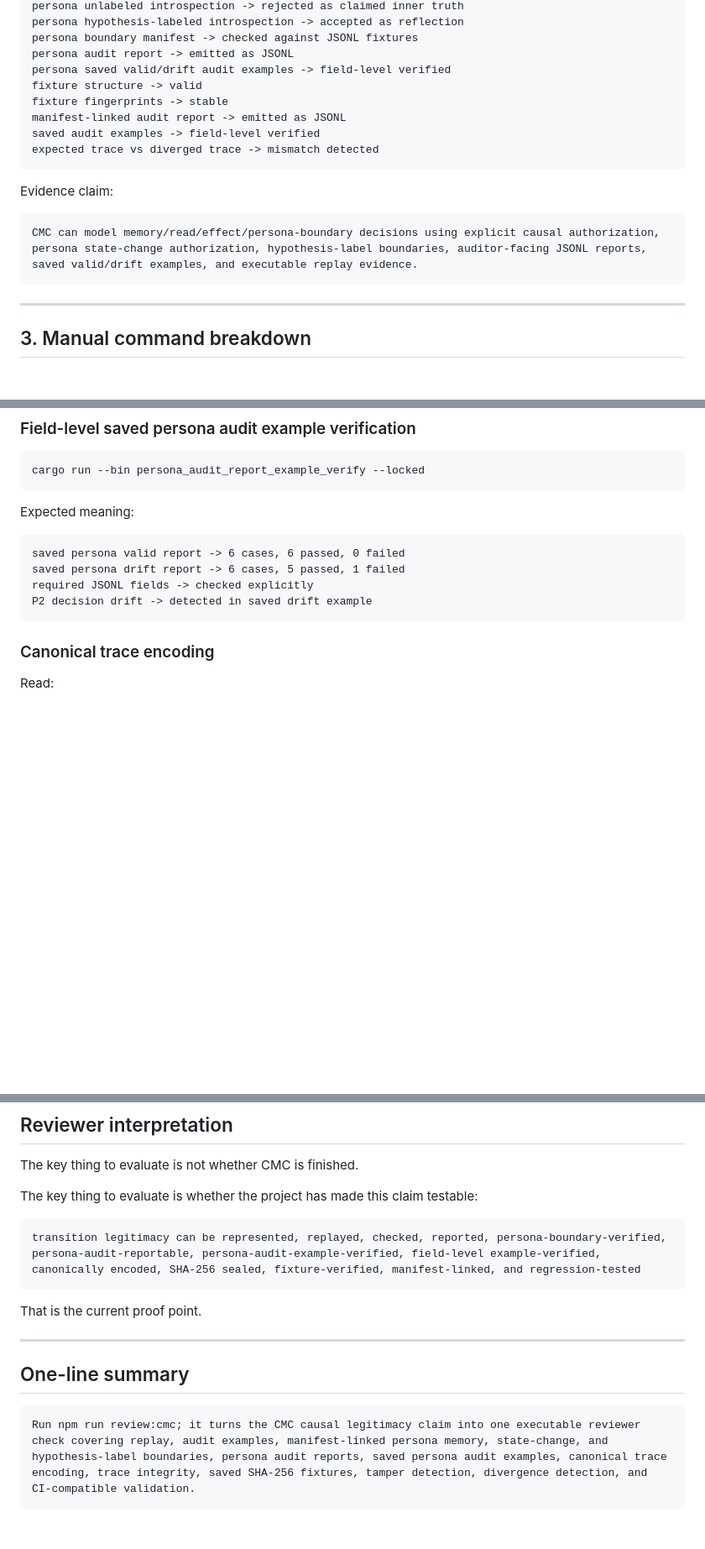
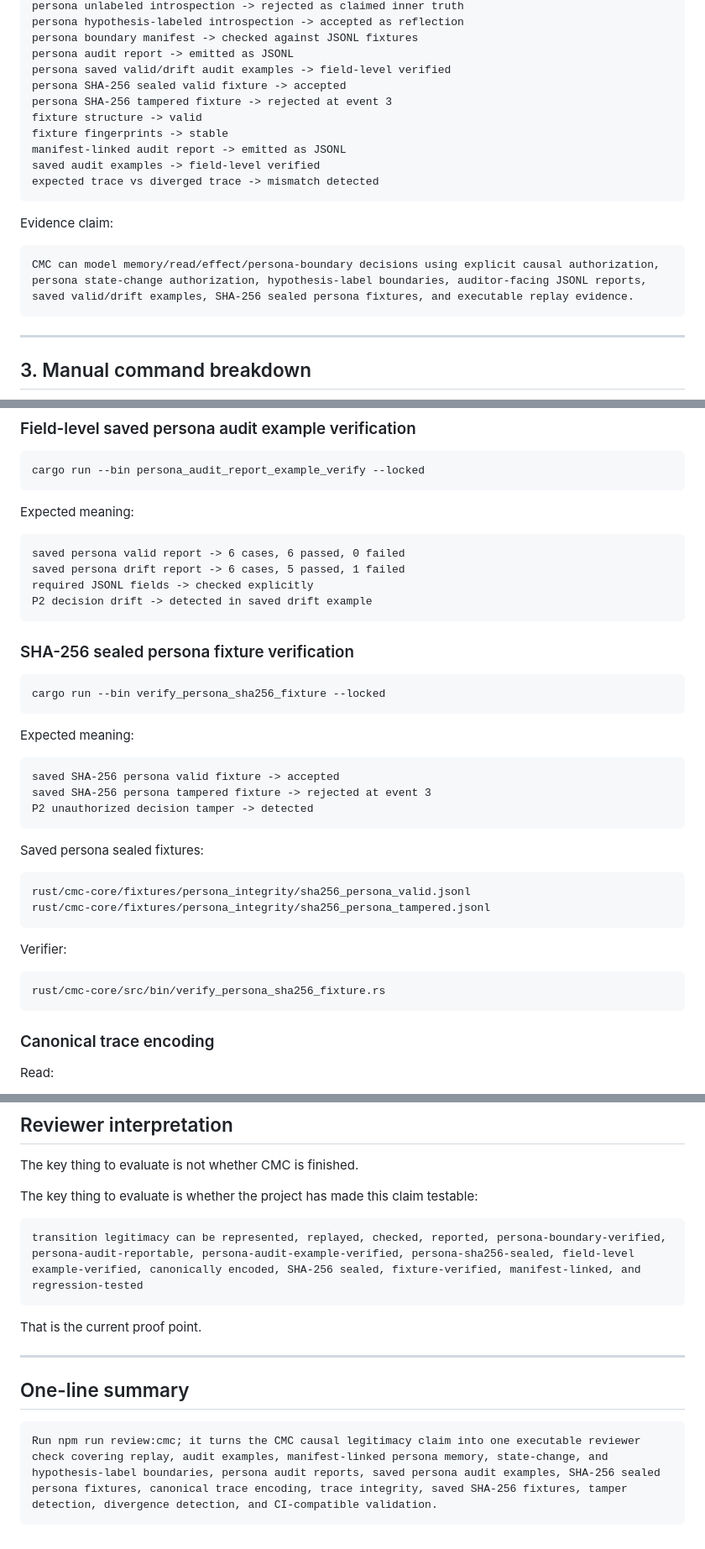
Before and after one commit to safal207/CaPU, a Markdown page: docs/hardware/CMC_REVIEWER_QUICKSTART.md, 3 parts joined by grey strips. Shown at 84% size. Drawn GitHub-style; blank space fills up the shorter version.

Commit message:
docs(cmc): document sealed persona fixture verification in quickstart

````diff
--- a/docs/hardware/CMC_REVIEWER_QUICKSTART.md
+++ b/docs/hardware/CMC_REVIEWER_QUICKSTART.md
@@ -121,6 +122,8 @@ persona hypothesis-labeled introspection -> accepted as reflection
 persona boundary manifest -> checked against JSONL fixtures
 persona audit report -> emitted as JSONL
 persona saved valid/drift audit examples -> field-level verified
+persona SHA-256 sealed valid fixture -> accepted
+persona SHA-256 tampered fixture -> rejected at event 3
 fixture structure -> valid
 fixture fingerprints -> stable
 manifest-linked audit report -> emitted as JSONL
@@ -131,7 +134,7 @@ expected trace vs diverged trace -> mismatch detected
 Evidence claim:
 
 ```text
-CMC can model memory/read/effect/persona-boundary decisions using explicit causal authorization, persona state-change authorization, hypothesis-label boundaries, auditor-facing JSONL reports, saved valid/drift examples, and executable replay evidence.
+CMC can model memory/read/effect/persona-boundary decisions using explicit causal authorization, persona state-change authorization, hypothesis-label boundaries, auditor-facing JSONL reports, saved valid/drift examples, SHA-256 sealed persona fixtures, and executable replay evidence.
 ```
 
 ---
@@ -260,6 +263,33 @@ saved persona valid report -> 6 cases, 6 passed, 0 failed
 saved persona drift report -> 6 cases, 5 passed, 1 failed
 required JSONL fields -> checked explicitly
 P2 decision drift -> detected in saved drift example
+```
+
+### SHA-256 sealed persona fixture verification
+
+```bash
+cargo run --bin verify_persona_sha256_fixture --locked
+```
+
+Expected meaning:
+
+```text
+saved SHA-256 persona valid fixture -> accepted
+saved SHA-256 persona tampered fixture -> rejected at event 3
+P2 unauthorized decision tamper -> detected
+```
+
+Saved persona sealed fixtures:
+
+```text
+rust/cmc-core/fixtures/persona_integrity/sha256_persona_valid.jsonl
+rust/cmc-core/fixtures/persona_integrity/sha256_persona_tampered.jsonl
+```
+
+Verifier:
+
+```text
+rust/cmc-core/src/bin/verify_persona_sha256_fixture.rs
 ```
 
 ### Canonical trace encoding
@@ -569,7 +603,7 @@ The key thing to evaluate is not whether CMC is finished.
 The key thing to evaluate is whether the project has made this claim testable:
 
 ```text
-transition legitimacy can be represented, replayed, checked, reported, persona-boundary-verified, persona-audit-reportable, persona-audit-example-verified, field-level example-verified, canonically encoded, SHA-256 sealed, fixture-verified, manifest-linked, and regression-tested
+transition legitimacy can be represented, replayed, checked, reported, persona-boundary-verified, persona-audit-reportable, persona-audit-example-verified, persona-sha256-sealed, field-level example-verified, canonically encoded, SHA-256 sealed, fixture-verified, manifest-linked, and regression-tested
 ```
 
 That is the current proof point.
@@ -579,5 +613,5 @@ That is the current proof point.
 ## One-line summary
 
 ```text
-Run npm run review:cmc; it turns the CMC causal legitimacy claim into one executable reviewer check covering replay, audit examples, manifest-linked persona memory, state-change, and hypothesis-label boundaries, persona audit reports, saved persona audit examples, canonical trace encoding, trace integrity, saved SHA-256 fixtures, tamper detection, divergence detection, and CI-compatible validation.
+Run npm run review:cmc; it turns the CMC causal legitimacy claim into one executable reviewer check covering replay, audit examples, manifest-linked persona memory, state-change, and hypothesis-label boundaries, persona audit reports, saved persona audit examples, SHA-256 sealed persona fixtures, canonical trace encoding, trace integrity, saved SHA-256 fixtures, tamper detection, divergence detection, and CI-compatible validation.
 ```
````
Also changed, not shown: other parts of docs/hardware/CMC_REVIEWER_QUICKSTART.md (+8 -3 lines).
